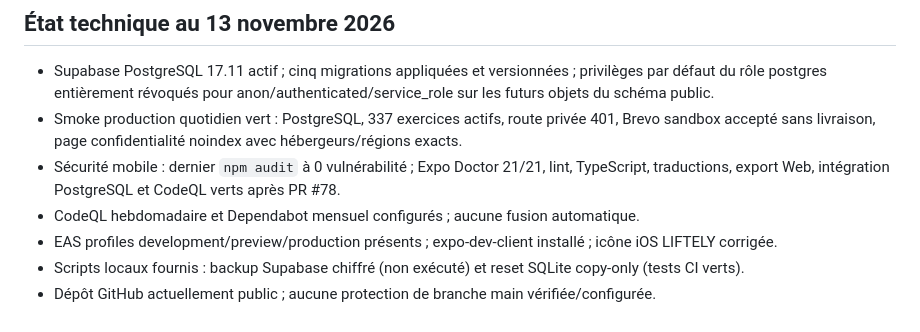
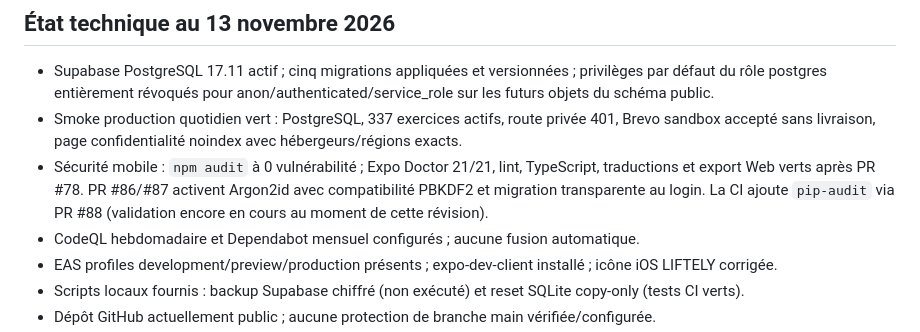
Before and after one commit to skandergat/app-musculation, a Markdown page: docs/OWNERSHIP_TRANSFER.md, the part around the change. Rendered like a GitHub page.

Commit message:
docs: update Argon2id rollout and current security audit

```diff
--- a/docs/OWNERSHIP_TRANSFER.md
+++ b/docs/OWNERSHIP_TRANSFER.md
@@ -40,7 +40,7 @@ Code source, tags, docs, export chiffré, procédure restauration testée, inven
 ## État technique au 13 novembre 2026
 - Supabase PostgreSQL 17.11 actif ; cinq migrations appliquées et versionnées ; privilèges par défaut du rôle postgres entièrement révoqués pour anon/authenticated/service_role sur les futurs objets du schéma public.
 - Smoke production quotidien vert : PostgreSQL, 337 exercices actifs, route privée 401, Brevo sandbox accepté sans livraison, page confidentialité noindex avec hébergeurs/régions exacts.
-- Sécurité mobile : dernier `npm audit` à 0 vulnérabilité ; Expo Doctor 21/21, lint, TypeScript, traductions, export Web, intégration PostgreSQL et CodeQL verts après PR #78.
+- Sécurité mobile : `npm audit` à 0 vulnérabilité ; Expo Doctor 21/21, lint, TypeScript, traductions et export Web verts après PR #78. PR #86/#87 activent Argon2id avec compatibilité PBKDF2 et migration transparente au login. La CI ajoute `pip-audit` via PR #88 (validation encore en cours au moment de cette révision).
 - CodeQL hebdomadaire et Dependabot mensuel configurés ; aucune fusion automatique.
 - EAS profiles development/preview/production présents ; expo-dev-client installé ; icône iOS LIFTELY corrigée.
 - Scripts locaux fournis : backup Supabase chiffré (non exécuté) et reset SQLite copy-only (tests CI verts).
```
